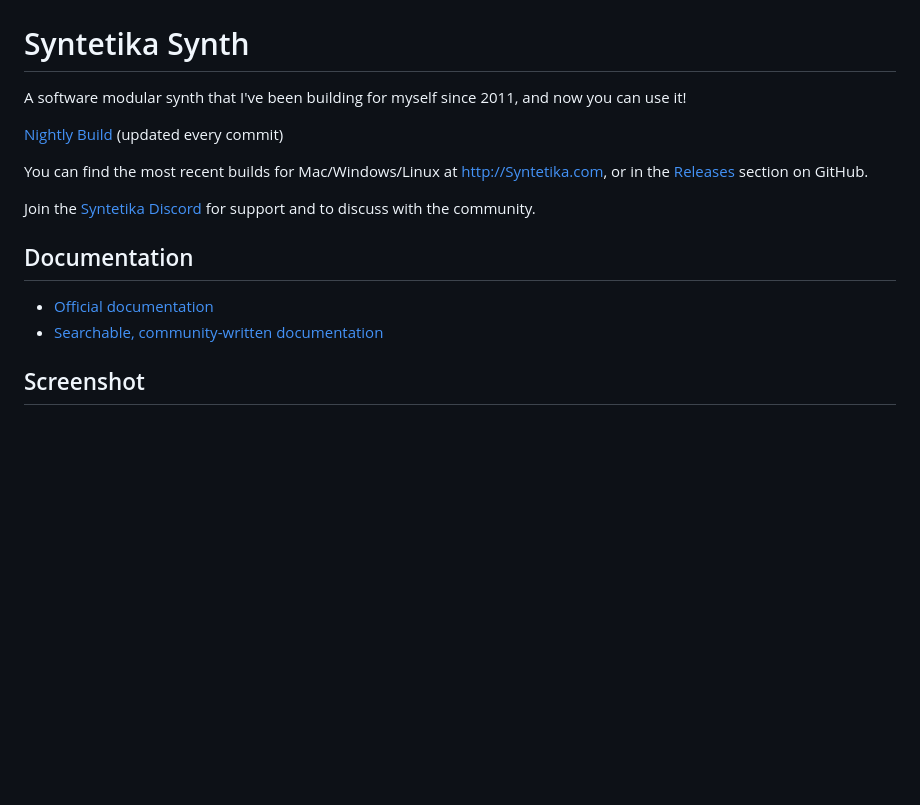
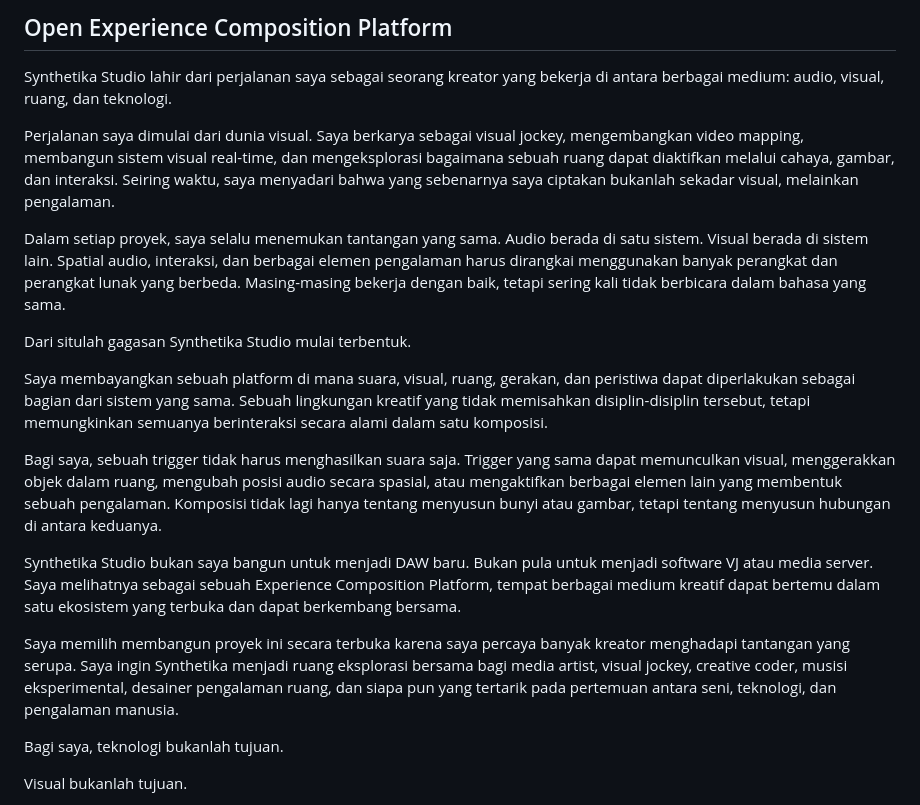
Before and after one commit to danartriyudistira/Syntetika-Studio, a Markdown page: README.md, the part around one of its changes. Drawn GitHub-style; blank space fills up the shorter version.

Commit message:
Update README for Synthetika Studio

```diff
--- a/README.md
+++ b/README.md
@@ -3,21 +2,23 @@
 
+## Open Experience Composition Platform
 
-# Syntetika Synth
+Synthetika Studio lahir dari perjalanan saya sebagai seorang kreator yang bekerja di antara berbagai medium: audio, visual, ruang, dan teknologi.
 
-A software modular synth that I've been building for myself since 2011, and now you can use it!
+Perjalanan saya dimulai dari dunia visual. Saya berkarya sebagai visual jockey, mengembangkan video mapping, membangun sistem visual real-time, dan mengeksplorasi bagaimana sebuah ruang dapat diaktifkan melalui cahaya, gambar, dan interaksi. Seiring waktu, saya menyadari bahwa yang sebenarnya saya ciptakan bukanlah sekadar visual, melainkan pengalaman.
 
-[Nightly Build](https://github.com/Syntetika/Syntetika/releases/tag/Nightly) (updated every commit)
+Dalam setiap proyek, saya selalu menemukan tantangan yang sama. Audio berada di satu sistem. Visual berada di sistem lain. Spatial audio, interaksi, dan berbagai elemen pengalaman harus dirangkai menggunakan banyak perangkat dan perangkat lunak yang berbeda. Masing-masing bekerja dengan baik, tetapi sering kali tidak berbicara dalam bahasa yang sama.
 
-You can find the most recent builds for Mac/Windows/Linux at http://Syntetika.com, or in the [Releases](https://github.com/Syntetika/Syntetika/releases) section on GitHub.
+Dari situlah gagasan Synthetika Studio mulai terbentuk.
 
-Join the [Syntetika Discord](https://discord.gg/YdTMkvvpZZ) for support and to discuss with the community.
+Saya membayangkan sebuah platform di mana suara, visual, ruang, gerakan, dan peristiwa dapat diperlakukan sebagai bagian dari sistem yang sama. Sebuah lingkungan kreatif yang tidak memisahkan disiplin-disiplin tersebut, tetapi memungkinkan semuanya berinteraksi secara alami dalam satu komposisi.
 
+Bagi saya, sebuah trigger tidak harus menghasilkan suara saja. Trigger yang sama dapat memunculkan visual, menggerakkan objek dalam ruang, mengubah posisi audio secara spasial, atau mengaktifkan berbagai elemen lain yang membentuk sebuah pengalaman. Komposisi tidak lagi hanya tentang menyusun bunyi atau gambar, tetapi tentang menyusun hubungan di antara keduanya.
 
-## Documentation
+Synthetika Studio bukan saya bangun untuk menjadi DAW baru. Bukan pula untuk menjadi software VJ atau media server. Saya melihatnya sebagai sebuah Experience Composition Platform, tempat berbagai medium kreatif dapat bertemu dalam satu ekosistem yang terbuka dan dapat berkembang bersama.
 
-* [Official documentation](https://www.Syntetika.com/docs/)
-* [Searchable, community-written documentation](https://github.com/Syntetika/SyntetikaDocs/wiki)
+Saya memilih membangun proyek ini secara terbuka karena saya percaya banyak kreator menghadapi tantangan yang serupa. Saya ingin Synthetika menjadi ruang eksplorasi bersama bagi media artist, visual jockey, creative coder, musisi eksperimental, desainer pengalaman ruang, dan siapa pun yang tertarik pada pertemuan antara seni, teknologi, dan pengalaman manusia.
 
+Bagi saya, teknologi bukanlah tujuan.
 
-## Screenshot
+Visual bukanlah tujuan.
 
```
Also changed, not shown: other parts of README.md (+8 -77 lines).
